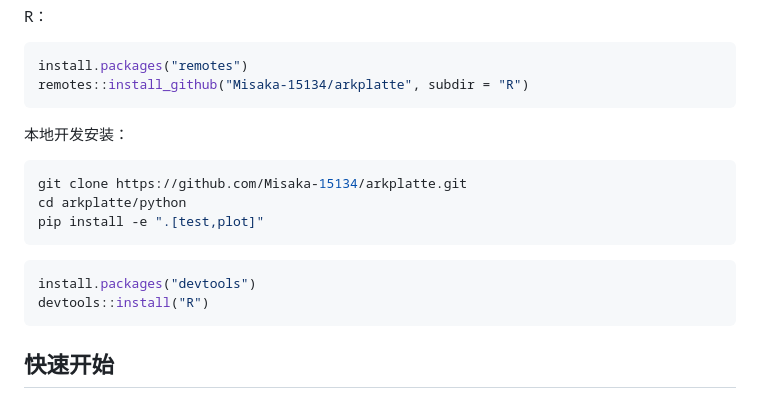
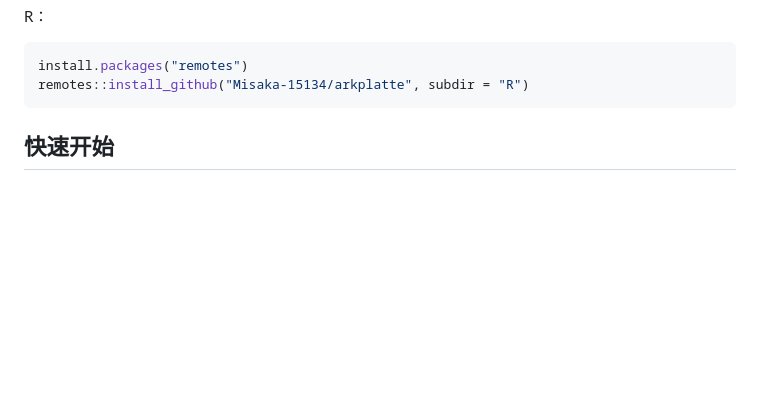
Before and after one commit to Misaka-15134/arkplatte, a Markdown page: README.md, the part around the change. GitHub-like rendering; blank space fills up the shorter version.

````diff
--- a/README.md
+++ b/README.md
@@ -31,18 +31,6 @@ install.packages("remotes")
 remotes::install_github("Misaka-15134/arkplatte", subdir = "R")
 ```
 
-本地开发安装：
-
-```bash
-git clone https://github.com/Misaka-15134/arkplatte.git
-cd arkplatte/python
-pip install -e ".[test,plot]"
-```
-
-```r
-install.packages("devtools")
-devtools::install("R")
-```
 
 ## 快速开始
 
````
